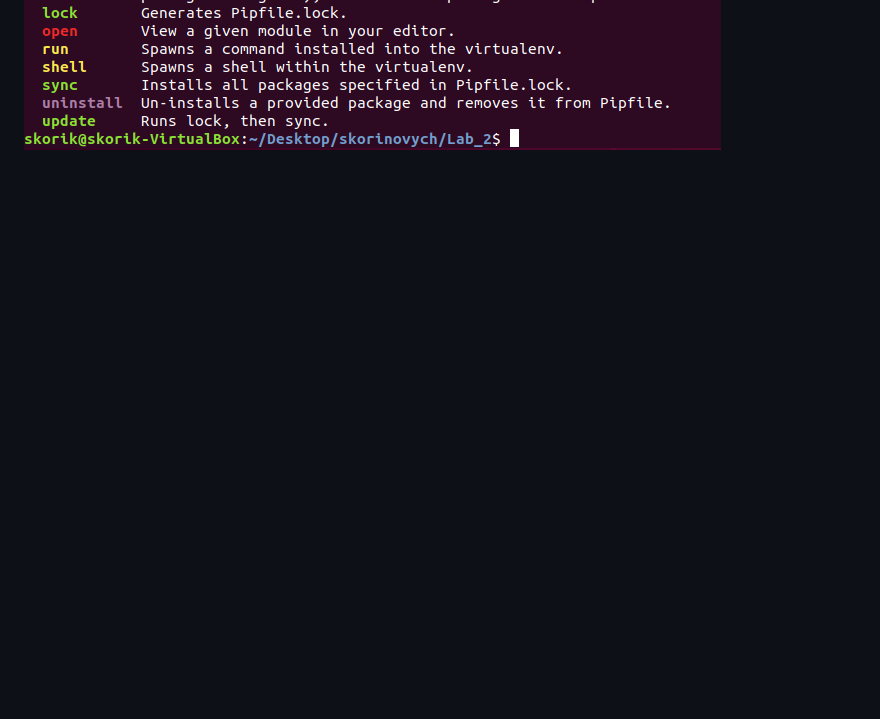
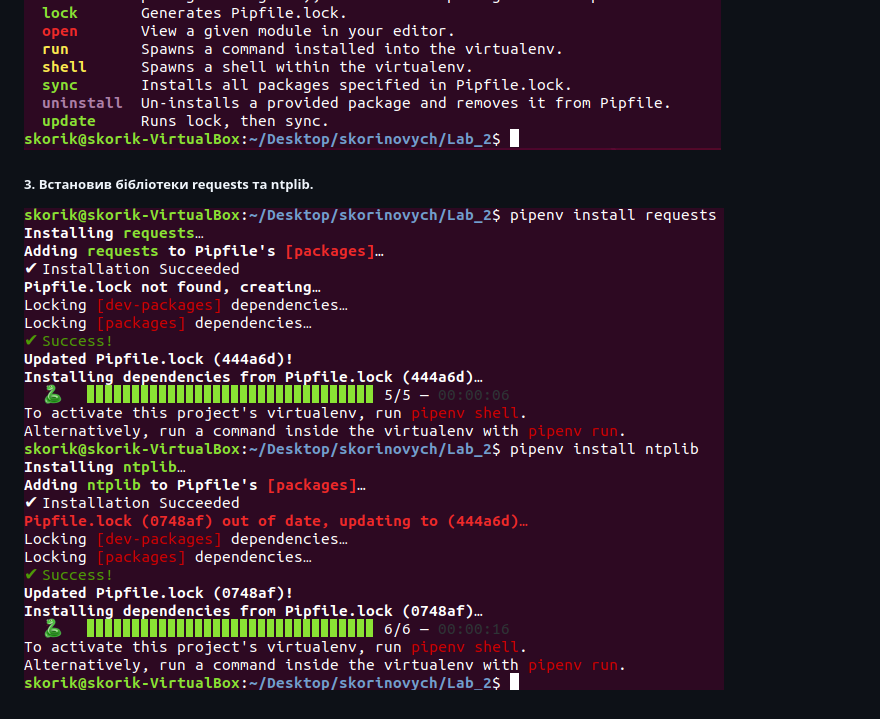
Before and after one commit to skorik-19/skorinovych, a Markdown page: Lab_2/README.md, the part around the change printed below. Drawn GitHub-style; pictures changed too: Lab_2/screenshots/3.1.png (added); blank space fills up the shorter version.

Commit message:
Lab_2:Встановив бібліотеки

```diff
--- a/Lab_2/README.md
+++ b/Lab_2/README.md
@@ -4,3 +4,5 @@
 ![image allert](screenshots/1.1.png)
 ![image allert](screenshots/1.2.png)
 ![image allert](screenshots/1.3.png)
+##### 3.  Встановив бібліотеки requests та ntplib.
+![image allert](screenshots/3.1.png)
```
Also changed, not shown: other parts of Lab_2/README.md (+1 -1 lines), 2 other files.
